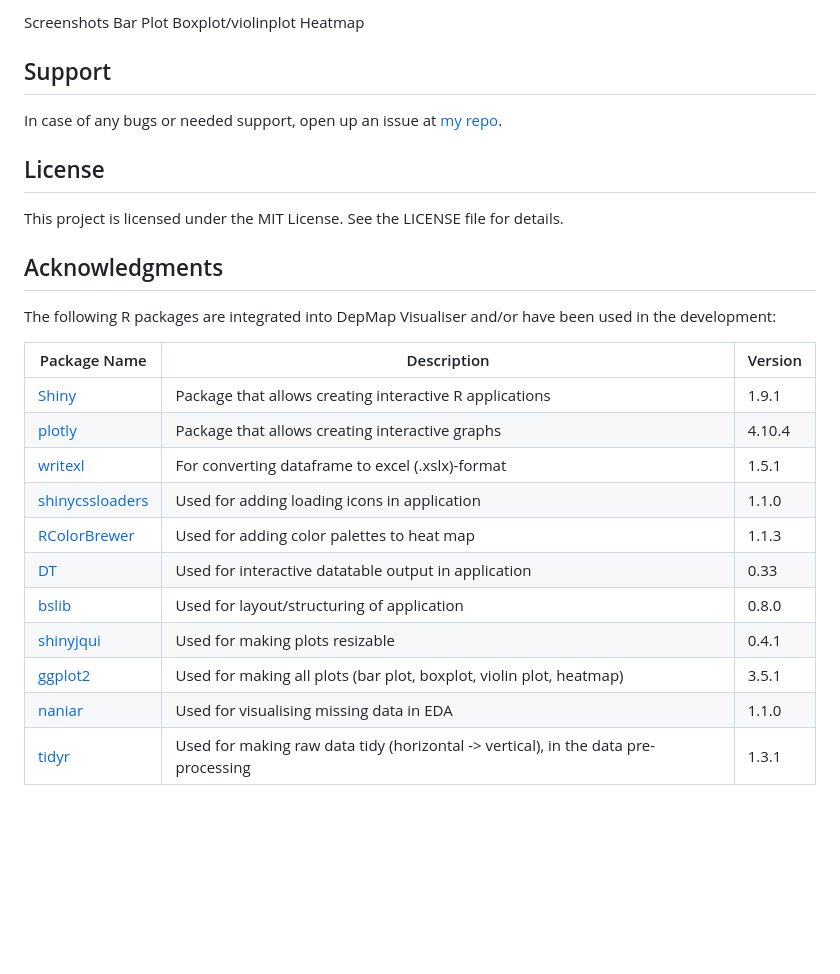
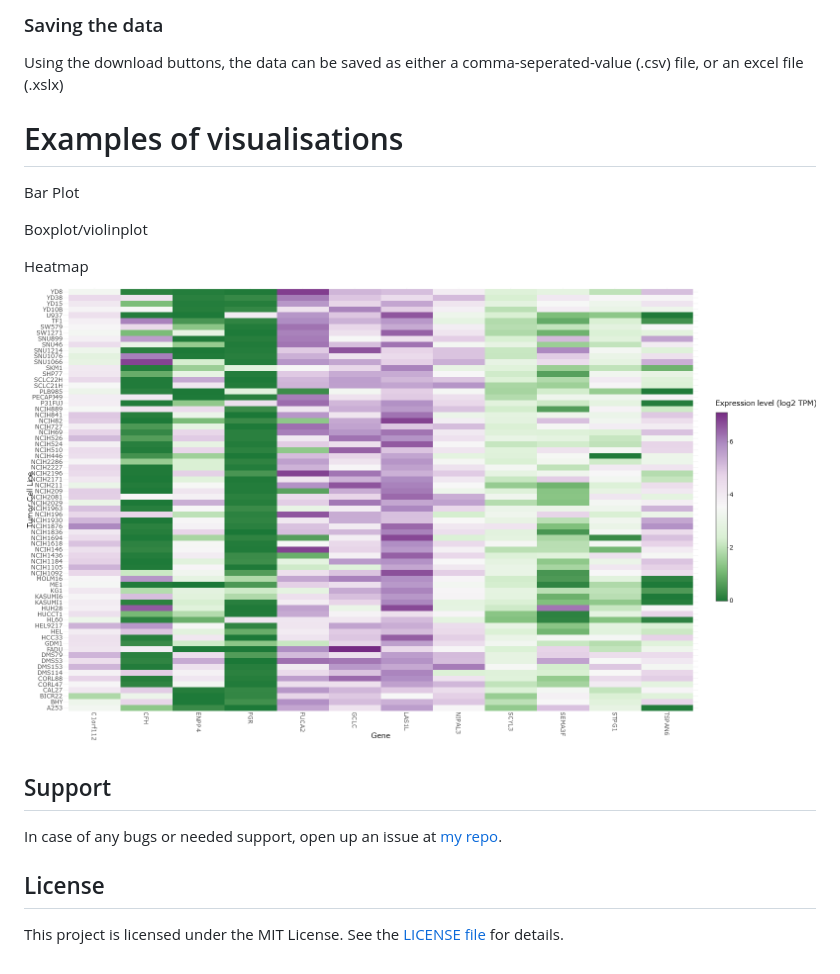
Before and after one commit to YamilaTimmer/depmap-portal-data-visualizations, a Markdown page: README.md, the part around the change printed below. GitHub-like rendering; pictures changed too: media/example_heatmap.png (added); blank space fills up the shorter version.

```diff
--- a/README.md
+++ b/README.md
@@ -98,28 +133,17 @@ The data can be saved as either a comma-seperated-value (.csv) file, or an excel
 
-Screenshots
+### Saving the data
+Using the download buttons, the data can be saved as either a comma-seperated-value (.csv) file, or an excel file (.xslx)
+
+# Examples of visualisations
 Bar Plot
+
 Boxplot/violinplot
+
 Heatmap
+![](media/example_heatmap.png)
 
 ## Support
 In case of any bugs or needed support, open up an issue at [my repo](https://github.com/YamilaTimmer/depmap-portal-data-visualizations/issues).
 
 ## License
-This project is licensed under the MIT License. See the LICENSE file for details.
-
-## Acknowledgments
-The following R packages are integrated into DepMap Visualiser and/or have been used in the development:
-
-| Package Name        | Description                                                 | Version   |
-|---------------------|-------------------------------------------------------------|-----------|
-| [Shiny](https://github.com/rstudio/shiny) | Package that allows creating interactive R applications |1.9.1|
-| [plotly](https://github.com/plotly/plotly.R)| Package that allows creating interactive graphs |4.10.4|
-| [writexl](https://github.com/ropensci/writexl) | For converting dataframe to excel (.xslx)-format |1.5.1|
-| [shinycssloaders](https://github.com/daattali/shinycssloaders)| Used for adding loading icons in application |1.1.0|
-| [RColorBrewer](https://github.com/cran/RColorBrewer)| Used for adding color palettes to heat map  |1.1.3|
-| [DT](https://github.com/rstudio/DT)| Used for interactive datatable output in application |0.33|
-| [bslib](https://github.com/rstudio/bslib/) | Used for layout/structuring of application  |0.8.0|
-| [shinyjqui](https://github.com/Yang-Tang/shinyjqui)| Used for making plots resizable |0.4.1|
-| [ggplot2](https://github.com/tidyverse/ggplot2)| Used for making all plots (bar plot, boxplot, violin plot, heatmap)|3.5.1|
-| [naniar](https://github.com/njtierney/naniar)| Used for visualising missing data in EDA|1.1.0|
-| [tidyr](https://github.com/tidyverse/tidyr)| Used for making raw data tidy (horizontal -> vertical), in the data pre-processing|1.3.1|
+This project is licensed under the MIT License. See the [LICENSE file](https://github.com/YamilaTimmer/depmap-portal-data-visualizations/blob/main/LICENSE) for details.
```
Also changed, not shown: other parts of README.md (+49 -14 lines), media/data_info.PNG (added), media/download_data.png (added), media/generate_visualisations.PNG (added), media/resize_plot.PNG (added), media/select_parameters.PNG (added).
